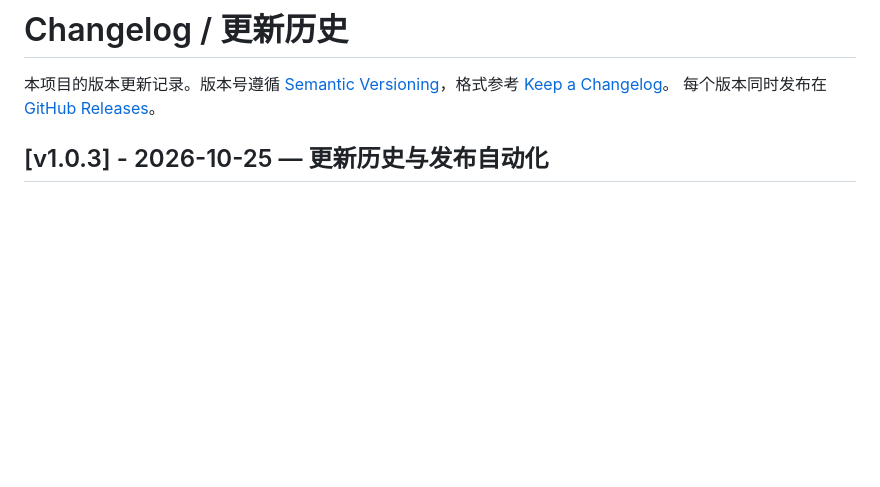
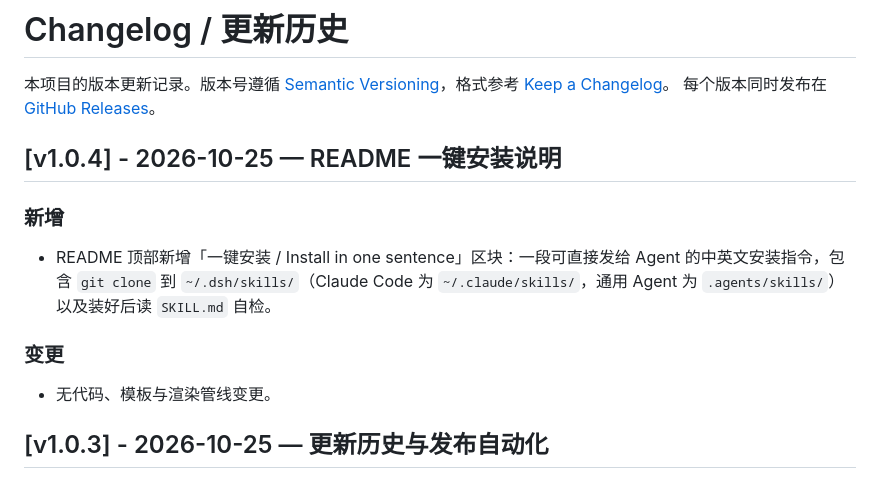
Before and after one commit to Moessif/code-video-showcase, a Markdown page: CHANGELOG.md, the part around the change. Rendered like a GitHub page; blank space fills up the shorter version.

```diff
--- a/CHANGELOG.md
+++ b/CHANGELOG.md
@@ -2,6 +2,14 @@
 
 本项目的版本更新记录。版本号遵循 [Semantic Versioning](https://semver.org/lang/zh-CN/)，格式参考 [Keep a Changelog](https://keepachangelog.com/zh-CN/1.1.0/)。
 每个版本同时发布在 [GitHub Releases](https://github.com/Moessif/code-video-showcase/releases)。
+
+## [v1.0.4] - 2026-10-25 — README 一键安装说明
+
+### 新增
+- README 顶部新增「一键安装 / Install in one sentence」区块：一段可直接发给 Agent 的中英文安装指令，包含 `git clone` 到 `~/.dsh/skills/`（Claude Code 为 `~/.claude/skills/`，通用 Agent 为 `.agents/skills/`）以及装好后读 `SKILL.md` 自检。
+
+### 变更
+- 无代码、模板与渲染管线变更。
 
 ## [v1.0.3] - 2026-10-25 — 更新历史与发布自动化
 
```
Also changed, not shown: README.md (+6 -0 lines).
